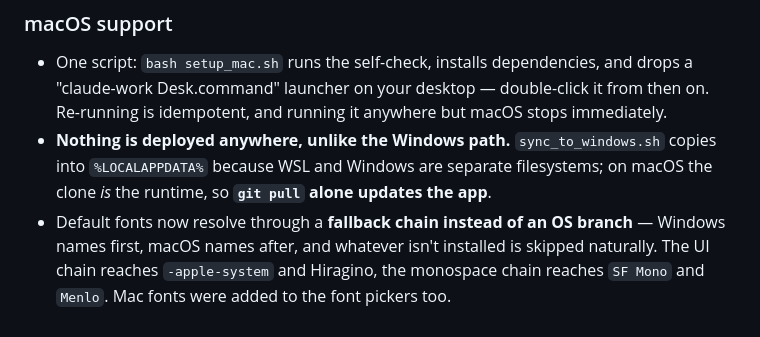
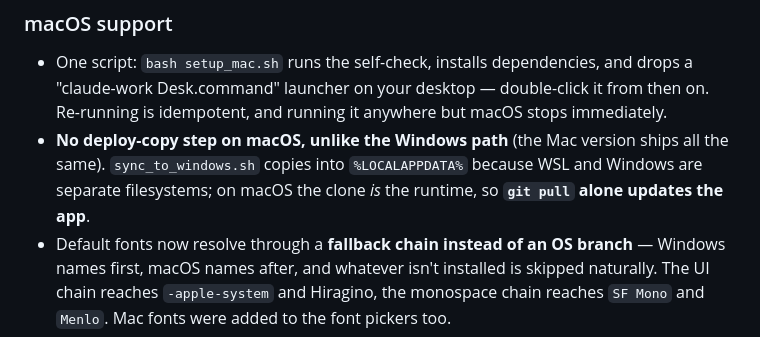
Before and after one commit to tact0225/claude-work-desk, a Markdown page: CHANGELOG.md, the part around the change. Drawn GitHub-style.

Commit message:
docs: reword the v0.6.0 macOS note - there is no deploy-copy step on macOS, not an unpublished platform

```diff
--- a/CHANGELOG.md
+++ b/CHANGELOG.md
@@ -30,7 +30,7 @@
 ### macOS support
 
 - One script: `bash setup_mac.sh` runs the self-check, installs dependencies, and drops a "claude-work Desk.command" launcher on your desktop — double-click it from then on. Re-running is idempotent, and running it anywhere but macOS stops immediately.
-- **Nothing is deployed anywhere, unlike the Windows path.** `sync_to_windows.sh` copies into `%LOCALAPPDATA%` because WSL and Windows are separate filesystems; on macOS the clone *is* the runtime, so **`git pull` alone updates the app**.
+- **No deploy-copy step on macOS, unlike the Windows path** (the Mac version ships all the same). `sync_to_windows.sh` copies into `%LOCALAPPDATA%` because WSL and Windows are separate filesystems; on macOS the clone *is* the runtime, so **`git pull` alone updates the app**.
 - Default fonts now resolve through a **fallback chain instead of an OS branch** — Windows names first, macOS names after, and whatever isn't installed is skipped naturally. The UI chain reaches `-apple-system` and Hiragino, the monospace chain reaches `SF Mono` and `Menlo`. Mac fonts were added to the font pickers too.
 - The "Default" font labels no longer name OS-specific fonts (Segoe UI / Consolas) in any of the 8 languages. The OS decides what the default resolves to, so naming one was simply wrong on the other platform.
 - Zoom (`Ctrl/Cmd`+wheel, `+` / `-` / `0`) now responds to **Cmd** as well — matching Save and Paste, which already did.
```
Also changed, not shown: CHANGELOG.ja.md (+1 -1 lines).
